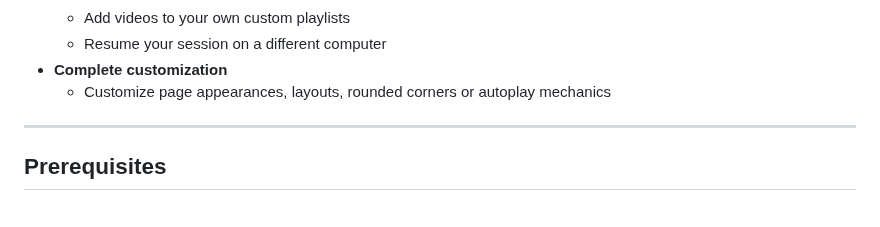
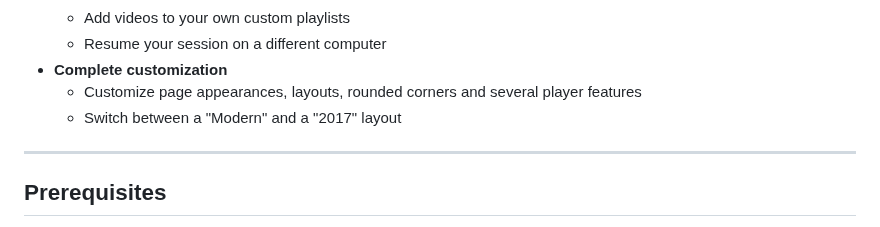
Before and after one commit to pbz134/LocalYT, a Markdown page: README.md, the part around the change. Drawn GitHub-style.

Commit message:
Update Feature list

```diff
--- a/README.md
+++ b/README.md
@@ -45,7 +45,9 @@ From then on, I regularly worked on the program to further improve it, and 15 mo
   - Add videos to your own custom playlists
   - Resume your session on a different computer
 - **Complete customization**
-  - Customize page appearances, layouts, rounded corners or autoplay mechanics
+  - Customize page appearances, layouts, rounded corners and several player features
+  - Switch between a "Modern" and a "2017" layout
+
 ---
 
 ## Prerequisites
```
